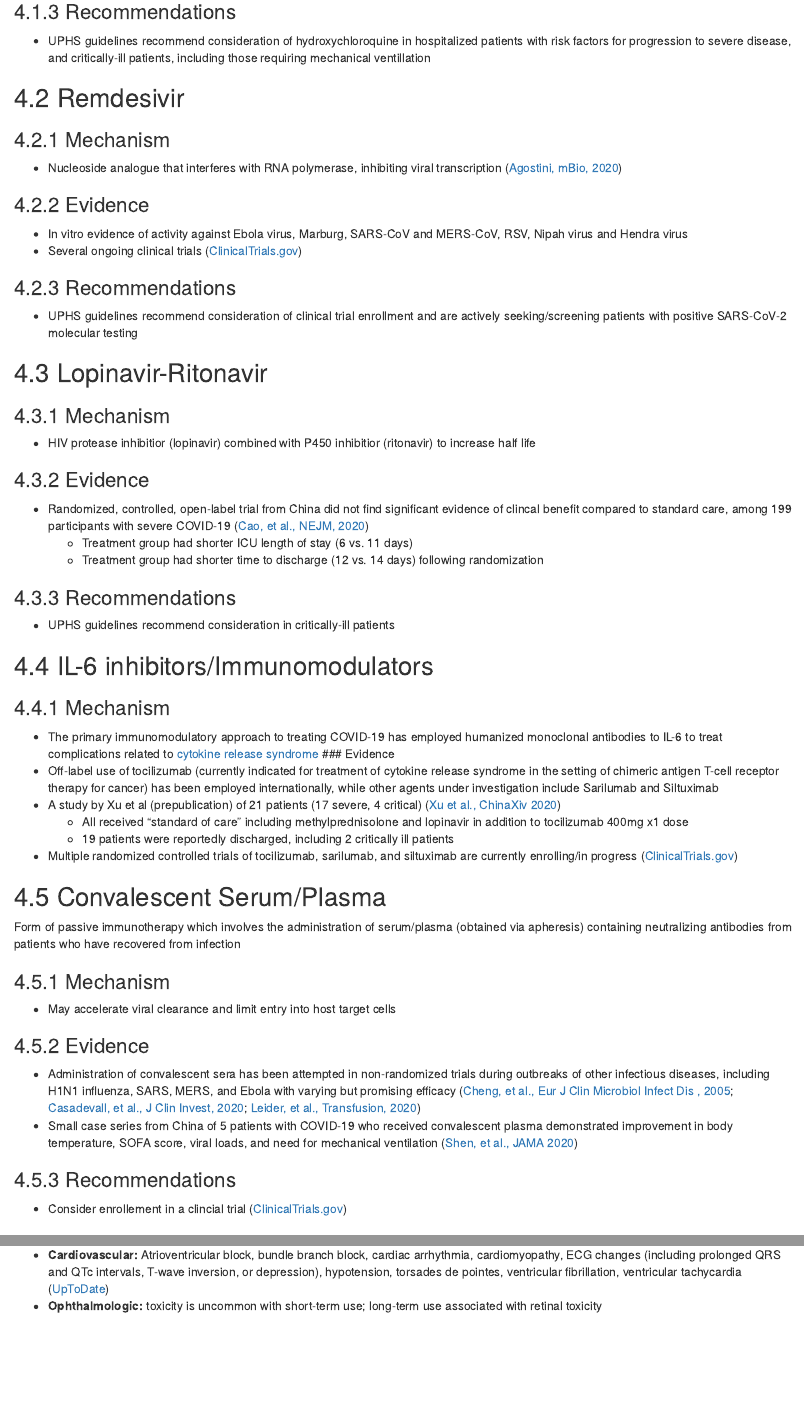
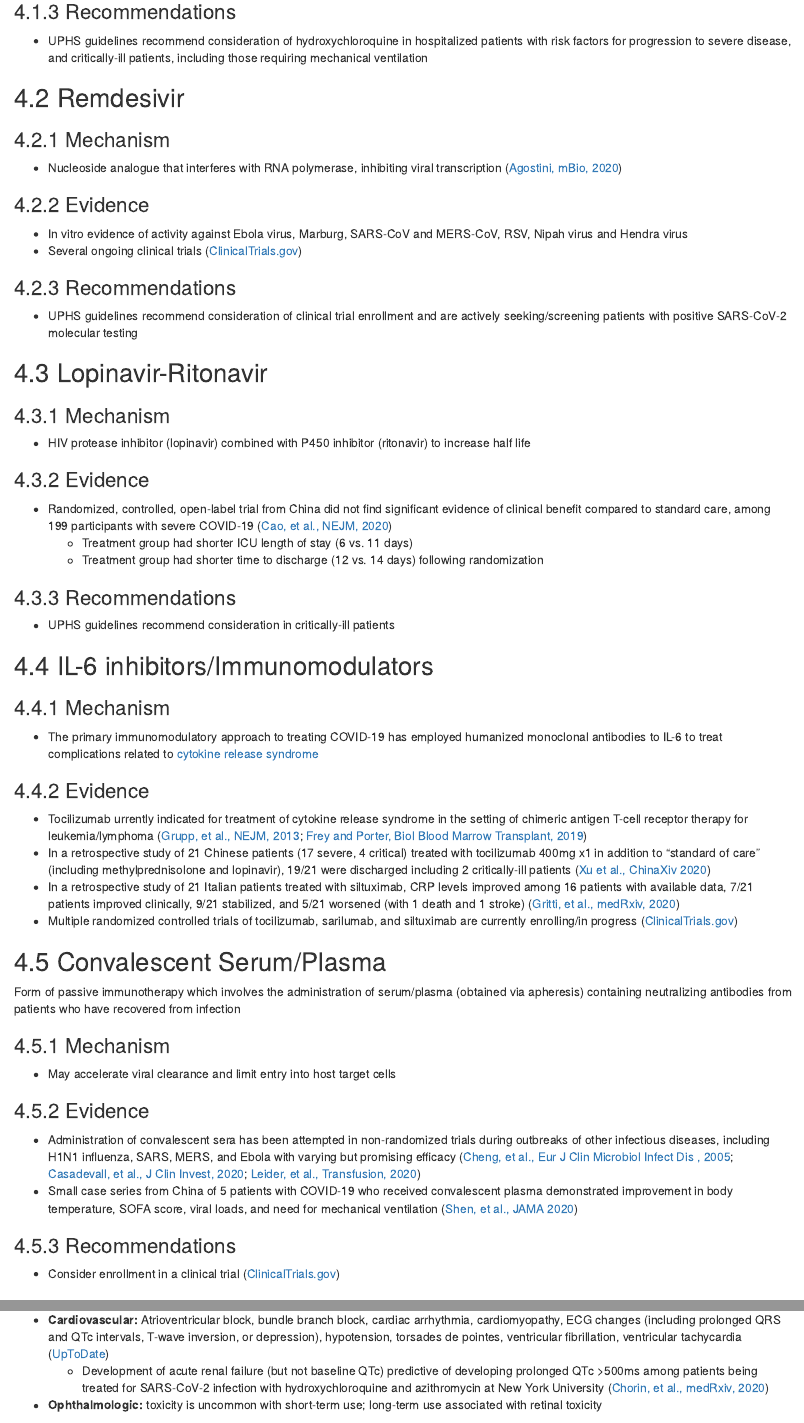
Before and after one commit to mglev1n/PennCVM-COVID, an R Markdown document (index.Rmd): the page in a window 1100 px wide, from 10970 px down, and a second part further down, joined at a grey line. Rendered offline with R 4.5, knitr and Pandoc, with nearby package versions; drawn as R Markdown's standard HTML page in place of the format the file asks for; some code elsewhere in the file could not run offline.

Commit message:
Updated IL-6 inhibitors/Immunomodulators section with new Italian preprint describing siltuximab experience; Updated hydroxychloroquine and azithromycin toxicities with reference to preprint from NYU describing experience with QTc prolongation

```diff
--- a/index.Rmd
+++ b/index.Rmd
@@ -474,7 +474,7 @@ Currently there are no approved treatments specifically for COVID-19, although s
 + Human clinical trials (alone or in combination with azithromycin) have been promising, although are limited by poor trial design and incomplete reporting of prespecified outcomes ([Gautret, et al., Int J Antimicrob Agents, 2020](https://www.ncbi.nlm.nih.gov/pubmed/32205204); [Chen, et al., medRxiv, 2020](https://www.medrxiv.org/content/10.1101/2020.03.22.20040758v2))
 
 ### Recommendations
-+ UPHS guidelines recommend consideration of hydroxychloroquine in hospitalized patients with risk factors for progression to severe disease, and critically-ill patients, including those requiring mechanical ventillation
++ UPHS guidelines recommend consideration of hydroxychloroquine in hospitalized patients with risk factors for progression to severe disease, and critically-ill patients, including those requiring mechanical ventilation
 
 
 ## Remdesivir
@@ -492,10 +492,10 @@ Currently there are no approved treatments specifically for COVID-19, although s
 ## Lopinavir-Ritonavir
 
 ### Mechanism
-+ HIV protease inhibitior (lopinavir) combined with P450 inhibitior (ritonavir) to increase half life
++ HIV protease inhibitor (lopinavir) combined with P450 inhibitor (ritonavir) to increase half life
 
 ### Evidence
-+ Randomized, controlled, open-label trial from China did not find significant evidence of clincal benefit compared to standard care, among 199 participants with severe COVID-19 ([Cao, et al., NEJM, 2020](https://www.ncbi.nlm.nih.gov/pubmed/32187464))
++ Randomized, controlled, open-label trial from China did not find significant evidence of clinical benefit compared to standard care, among 199 participants with severe COVID-19 ([Cao, et al., NEJM, 2020](https://www.ncbi.nlm.nih.gov/pubmed/32187464))
   + Treatment group had shorter ICU length of stay (6 vs. 11 days)
   + Treatment group had shorter time to discharge (12 vs. 14 days) following randomization
 
@@ -506,11 +506,11 @@ Currently there are no approved treatments specifically for COVID-19, although s
 
 ### Mechanism
 + The primary immunomodulatory approach to treating COVID-19 has employed humanized monoclonal antibodies to IL-6 to treat complications related to [cytokine release syndrome][Secondary Hemophagocytic Lymphohistiocytosis/Cytokine Release]
+
 ### Evidence
-+ Off-label use of tocilizumab (currently indicated for treatment of cytokine release syndrome in the setting of chimeric antigen T-cell receptor therapy for cancer) has been employed internationally, while other agents under investigation include Sarilumab and Siltuximab
-+ A study by Xu et al (prepublication) of 21 patients (17 severe, 4 critical)  ([Xu et al., ChinaXiv 2020](http://www.chinaxiv.org/abs/202003.00026))
-  + All received “standard of care” including methylprednisolone and lopinavir in addition to tocilizumab 400mg x1 dose
-  + 19 patients were reportedly discharged, including 2 critically ill patients
++ Tocilizumab urrently indicated for treatment of cytokine release syndrome in the setting of chimeric antigen T-cell receptor therapy for leukemia/lymphoma ([Grupp, et al., NEJM, 2013](https://pubmed.ncbi.nlm.nih.gov/23527958); [Frey and Porter, Biol Blood Marrow Transplant, 2019](https://pubmed.ncbi.nlm.nih.gov/30586620))
++ In a retrospective study of 21 Chinese patients (17 severe, 4 critical) treated with tocilizumab 400mg x1 in addition to “standard of care” (including methylprednisolone and lopinavir), 19/21 were discharged including 2 critically-ill patients ([Xu et al., ChinaXiv 2020](http://www.chinaxiv.org/abs/202003.00026))
++ In a retrospective study of 21 Italian patients treated with siltuximab, CRP levels improved among 16 patients with available data, 7/21 patients improved clinically, 9/21 stabilized, and 5/21 worsened (with 1 death and 1 stroke) ([Gritti, et al., medRxiv, 2020](https://www.medrxiv.org/content/10.1101/2020.04.01.20048561v1))
 + Multiple randomized controlled trials of tocilizumab, sarilumab, and siltuximab are currently enrolling/in progress ([ClinicalTrials.gov](https://www.clinicaltrials.gov/ct2/results?cond=COVID&term=tocilizumab+OR+sarilumab+OR+Siltuximab&type=&rslt=&age_v=&gndr=&intr=&titles=&outc=&spons=&lead=&id=&cntry=&state=&city=&dist=&locn=&rsub=&strd_s=&strd_e=&prcd_s=&prcd_e=&sfpd_s=&sfpd_e=&rfpd_s=&rfpd_e=&lupd_s=&lupd_e=&sort=))
 
 ## Convalescent Serum/Plasma
@@ -526,7 +526,7 @@ Form of passive immunotherapy which involves the administration of serum/plasma
 + Small case series from China of 5 patients with COVID-19 who received convalescent plasma demonstrated improvement in body temperature, SOFA score, viral loads, and need for mechanical ventilation ([Shen, et al., JAMA 2020](https://pubmed.ncbi.nlm.nih.gov/32219428))
 
 ### Recommendations
-+ Consider enrollement in a clincial trial ([ClinicalTrials.gov](https://www.clinicaltrials.gov/ct2/results?cond=COVID&term=convalescent+plasma&cntry=&state=&city=&dist=))
++ Consider enrollment in a clinical trial ([ClinicalTrials.gov](https://www.clinicaltrials.gov/ct2/results?cond=COVID&term=convalescent+plasma&cntry=&state=&city=&dist=))
 
 
 ## Antibiotics
@@ -587,6 +587,7 @@ See review: [Simpson, et al., ACC.org, 2020](https://www.acc.org/latest-in-cardi
 
 ### Toxicity
 + __Cardiovascular:__ Atrioventricular block, bundle branch block, cardiac arrhythmia, cardiomyopathy, ECG changes (including prolonged QRS and QTc intervals, T-wave inversion, or depression), hypotension, torsades de pointes, ventricular fibrillation, ventricular tachycardia ([UpToDate](https://www.uptodate.com/contents/chloroquine-drug-information?sectionName=Adult&topicId=9247&search=chloroquine&usage_type=panel&anchor=F149786&source=panel_search_result&selectedTitle=1~114&kp_tab=drug_general&display_rank=1#F3195083))
+  + Development of acute renal failure (but not baseline QTc) predictive of developing prolonged QTc >500ms among patients being treated for SARS-CoV-2 infection with hydroxychloroquine and azithromycin at New York University ([Chorin, et al., medRxiv, 2020](https://www.medrxiv.org/content/10.1101/2020.04.02.20047050v1))
 + __Ophthalmologic:__ toxicity is uncommon with short-term use; long-term use associated with retinal toxicity
 
 ### Monitoring
```
Also changed, not shown: index.Rmd (12 more changed lines), 15 other files.
